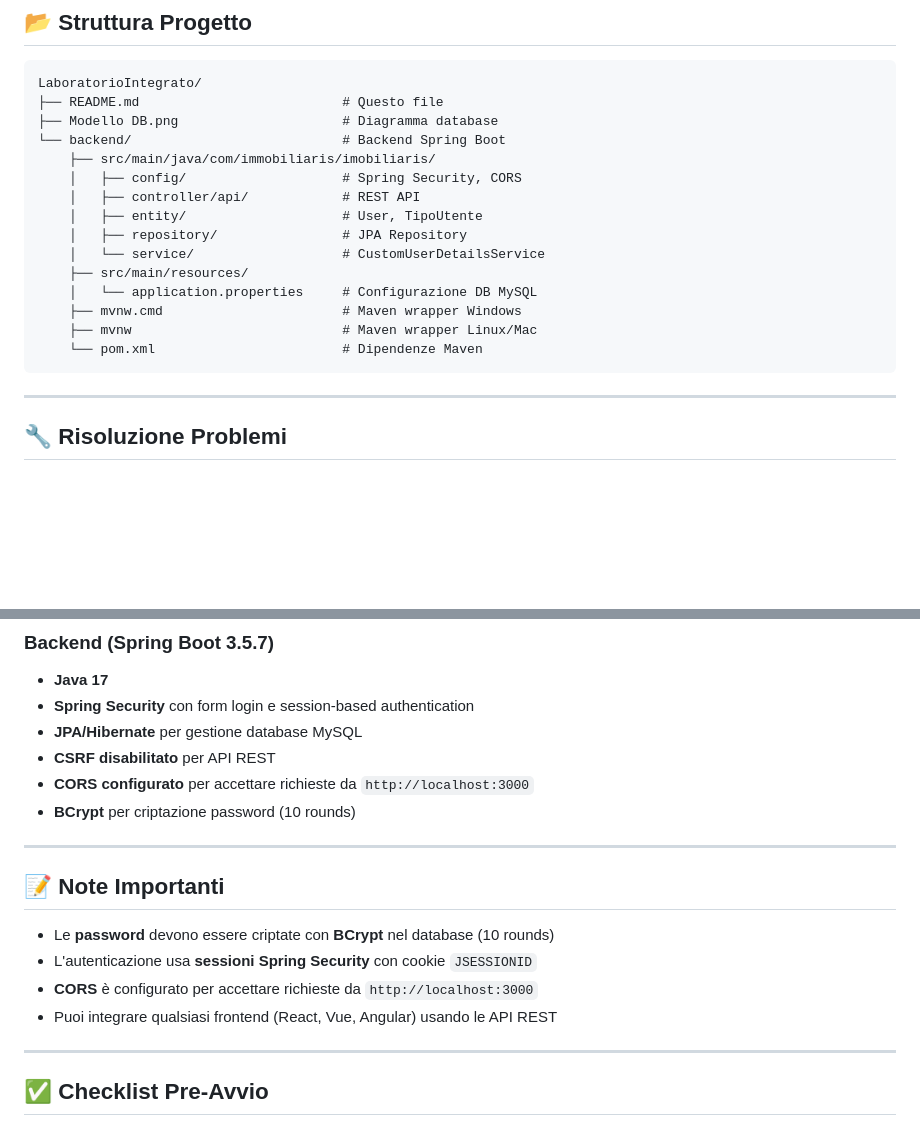
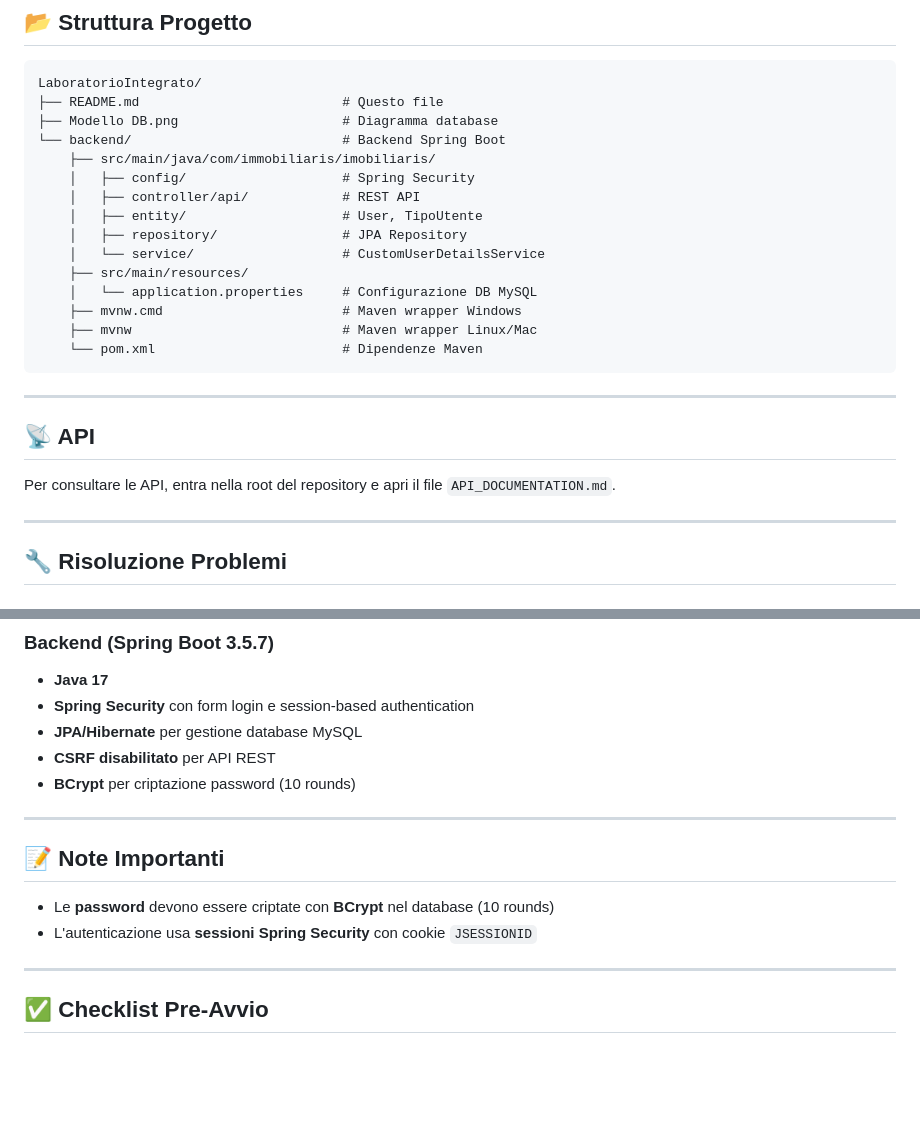
Before and after one commit to Chenxiaolong04/LaboratorioIntegrato, a Markdown page: backend/README.md, 2 parts joined by grey strips. Rendered like a GitHub page; blank space fills up the shorter version.

```diff
--- a/backend/README.md
+++ b/backend/README.md
@@ -76,7 +99,7 @@ LaboratorioIntegrato/
 ├── Modello DB.png                     # Diagramma database
 └── backend/                           # Backend Spring Boot
     ├── src/main/java/com/immobiliaris/imobiliaris/
-    │   ├── config/                    # Spring Security, CORS
+    │   ├── config/                    # Spring Security
     │   ├── controller/api/            # REST API
     │   ├── entity/                    # User, TipoUtente
     │   ├── repository/                # JPA Repository
@@ -92,6 +115,11 @@ LaboratorioIntegrato/
 
 
 
+## 📡 API
+
+Per consultare le API, entra nella root del repository e apri il file `API_DOCUMENTATION.md`.
+
+---
 ## 🔧 Risoluzione Problemi
 
 ### ❌ "Accesso negato" quando avvio mvnw.cmd
@@ -146,7 +174,6 @@ spring.datasource.password=its_2025
 - **Spring Security** con form login e session-based authentication
 - **JPA/Hibernate** per gestione database MySQL
 - **CSRF disabilitato** per API REST
-- **CORS configurato** per accettare richieste da `http://localhost:3000`
 - **BCrypt** per criptazione password (10 rounds)
 
 ---
@@ -155,8 +182,7 @@ spring.datasource.password=its_2025
 
 - Le **password** devono essere criptate con **BCrypt** nel database (10 rounds)
 - L'autenticazione usa **sessioni Spring Security** con cookie `JSESSIONID`
-- **CORS** è configurato per accettare richieste da `http://localhost:3000`
-- Puoi integrare qualsiasi frontend (React, Vue, Angular) usando le API REST
+
 
 ---
 
```
Also changed, not shown: other parts of backend/README.md (+25 -13 lines).
